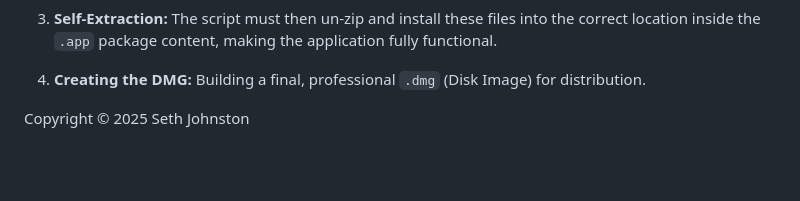
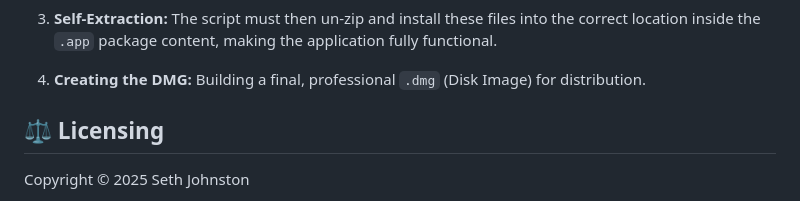
Before and after one commit to rulingAnts/videoannotationtool, a Markdown page: README.md, the part around the change. Rendered like a GitHub page; blank space fills up the shorter version.

```diff
--- a/README.md
+++ b/README.md
@@ -149,6 +149,7 @@ This will involve:
 
 2. **Creating the DMG:** Building a final, professional `.dmg` (Disk Image) for distribution.
 
+## ⚖️ Licensing
 
 Copyright © 2025 Seth Johnston
 
```
